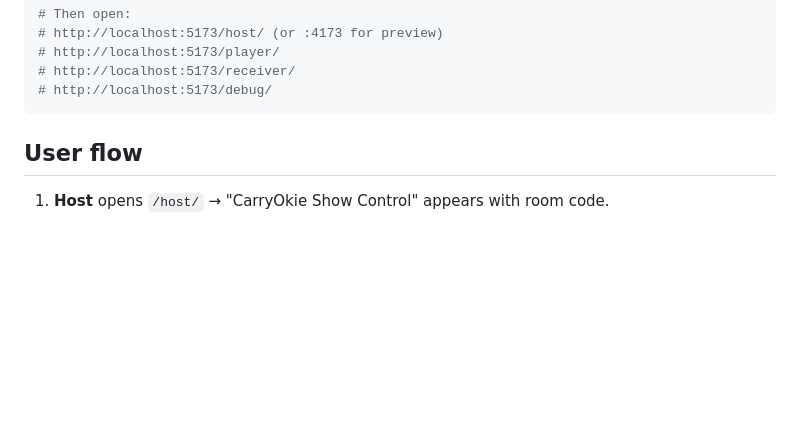
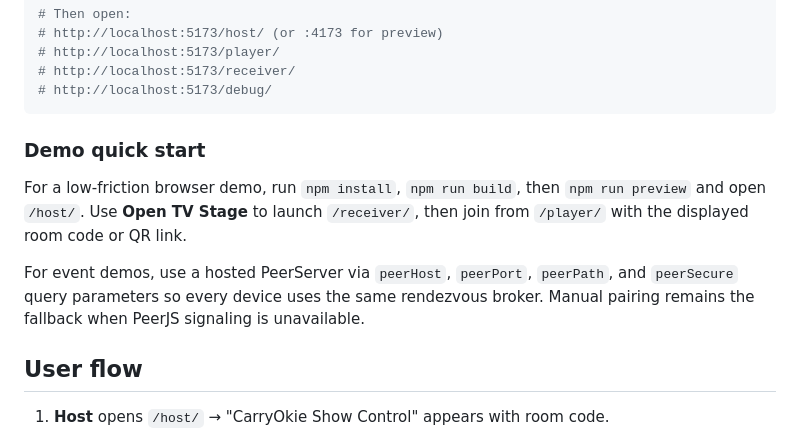
Before and after one commit to abhidya/CarryOkie, a Markdown page: README.md, the part around the change. GitHub-like rendering; blank space fills up the shorter version.

Commit message:
Make CarryOkie easier to demo
Clarify the fastest host, receiver, and player walkthrough for static preview demos without changing app behavior.\n\nConstraint: Portfolio rehab scope is demo-readiness documentation only.\nConfidence: high\nScope-risk: narrow\nTested: npm run build && npm test\nNot-tested: Real Chromecast hardware and physical multi-device audio.

````diff
--- a/README.md
+++ b/README.md
@@ -74,6 +74,12 @@ npm run preview
 # http://localhost:5173/receiver/
 # http://localhost:5173/debug/
 ```
+
+### Demo quick start
+
+For a low-friction browser demo, run `npm install`, `npm run build`, then `npm run preview` and open `/host/`. Use **Open TV Stage** to launch `/receiver/`, then join from `/player/` with the displayed room code or QR link.
+
+For event demos, use a hosted PeerServer via `peerHost`, `peerPort`, `peerPath`, and `peerSecure` query parameters so every device uses the same rendezvous broker. Manual pairing remains the fallback when PeerJS signaling is unavailable.
 
 ## User flow
 
````
